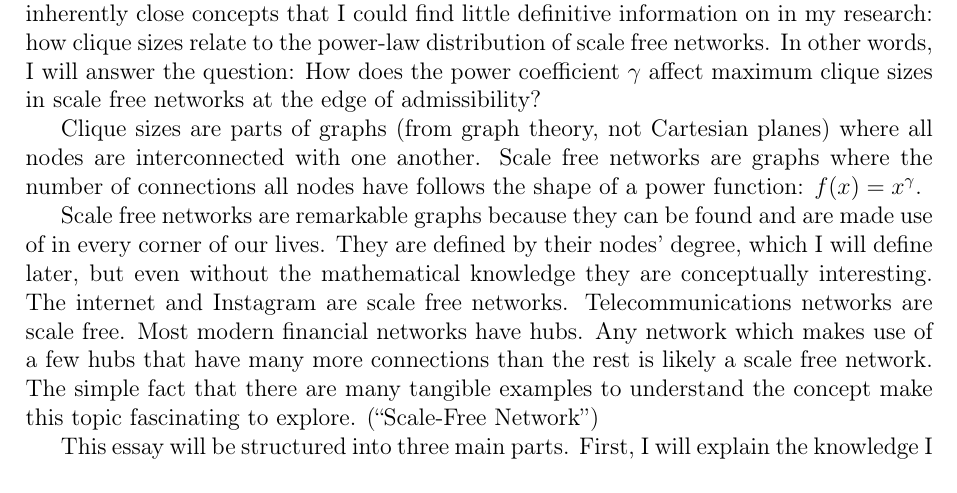
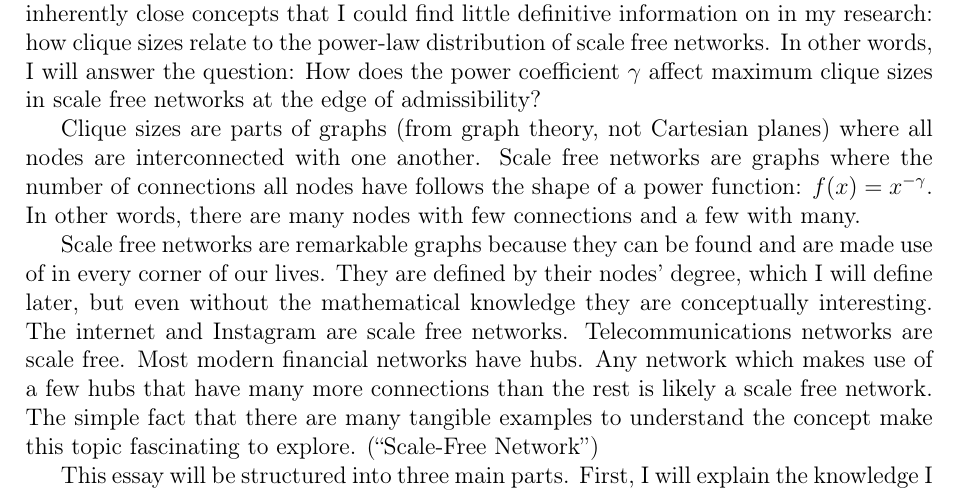
Before and after one commit to informatiky/LaTeX, a LaTeX document (Extended Essay/Johannes - Mathematics Extended Essay - Probabilistic method.tex): part of page 3 of 18, cut so that both start at the same text. Compiled offline with pdfLaTeX.

Commit message:
Auto-commit: 2026-09-13 19:11:06

```diff
--- a/Extended Essay/Johannes - Mathematics Extended Essay - Probabilistic method.tex
+++ b/Extended Essay/Johannes - Mathematics Extended Essay - Probabilistic method.tex
@@ -71,7 +71,7 @@ My AI HL maths course focuses little on a mathematical branch called combinatori
 
 This extended essay is a summary of these findings and an attempt at combining two inherently close concepts that I could find little definitive information on in my research: how clique sizes relate to the power-law distribution of scale free networks. In other words, I will answer the question: How does the power coefficient \( \gamma \) affect maximum clique sizes in scale free networks at the edge of admissibility?
 
-Clique sizes are parts of graphs (from graph theory, not Cartesian planes) where all nodes are interconnected with one another. Scale free networks are graphs where the number of connections all nodes have follows the shape of a power function: \(f(x)=x^\gamma\).
+Clique sizes are parts of graphs (from graph theory, not Cartesian planes) where all nodes are interconnected with one another. Scale free networks are graphs where the number of connections all nodes have follows the shape of a power function: \(f(x)=x^{-\gamma}\). In other words, there are many nodes with few connections and a few with many.
 
 Scale free networks are remarkable graphs because they can be found and are made use of in every corner of our lives. They are defined by their nodes' degree, which I will define later, but even without the mathematical knowledge they are conceptually interesting. The internet and Instagram are scale free networks. Telecommunications networks are scale free. Most modern financial networks have hubs. Any network which makes use of a few hubs that have many more connections than the rest is likely a scale free network. The simple fact that there are many tangible examples to understand the concept make this topic fascinating to explore. \autocite{ScalefreeNetwork2026}
 
```
Also changed, not shown: 1 other file.
